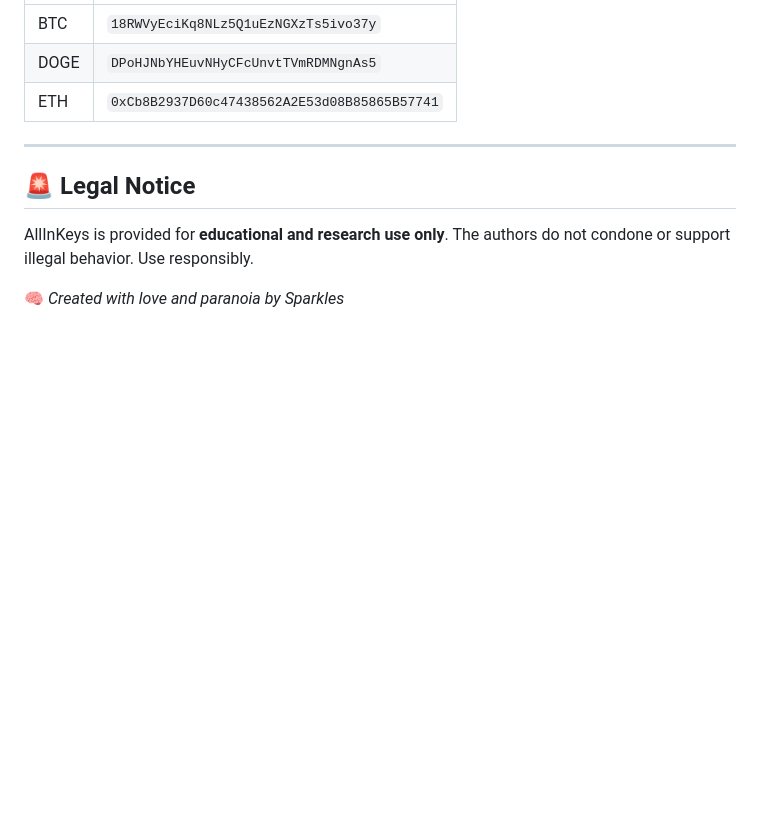
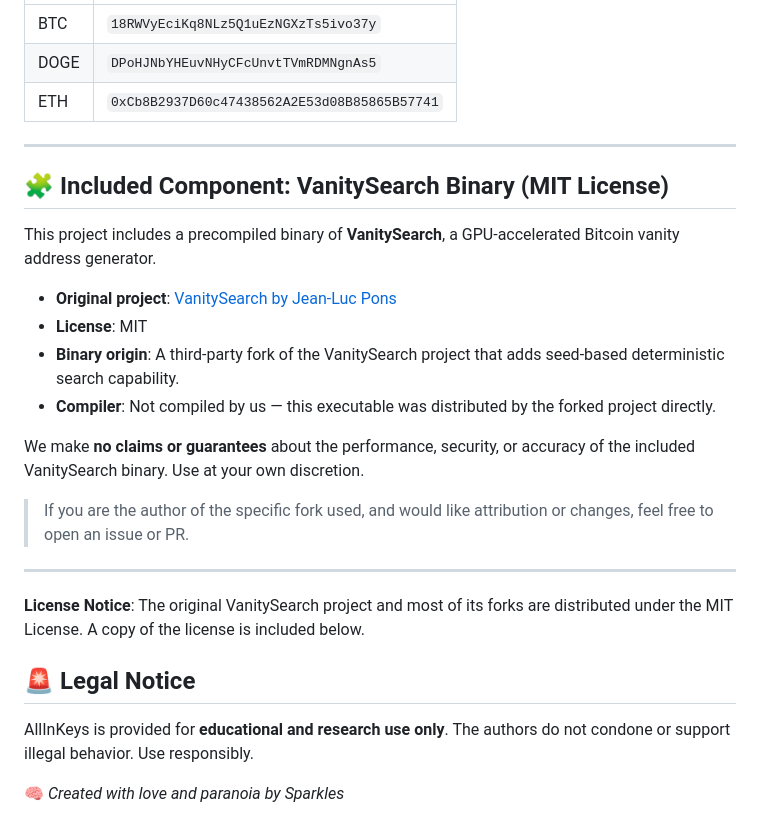
Before and after one commit to mattysparkles/allinkeys, a Markdown page: readme.md, the part around the change. Rendered like a GitHub page; blank space fills up the shorter version.

```diff
--- a/readme.md
+++ b/readme.md
@@ -167,6 +167,23 @@ Yields `dist/main.exe` — standalone binary.
 
 ---
 
+## 🧩 Included Component: VanitySearch Binary (MIT License)
+
+This project includes a precompiled binary of **VanitySearch**, a GPU-accelerated Bitcoin vanity address generator.
+
+- **Original project**: [VanitySearch by Jean-Luc Pons](https://github.com/JeanLucPons/VanitySearch)
+- **License**: MIT
+- **Binary origin**: A third-party fork of the VanitySearch project that adds seed-based deterministic search capability.
+- **Compiler**: Not compiled by us — this executable was distributed by the forked project directly.
+
+We make **no claims or guarantees** about the performance, security, or accuracy of the included VanitySearch binary. Use at your own discretion.
+
+> If you are the author of the specific fork used, and would like attribution or changes, feel free to open an issue or PR.
+
+---
+
+**License Notice**: The original VanitySearch project and most of its forks are distributed under the MIT License. A copy of the license is included below.
+
 ## 🚨 Legal Notice
 
 AllInKeys is provided for **educational and research use only**. The authors do not condone or support illegal behavior. Use responsibly.
```
